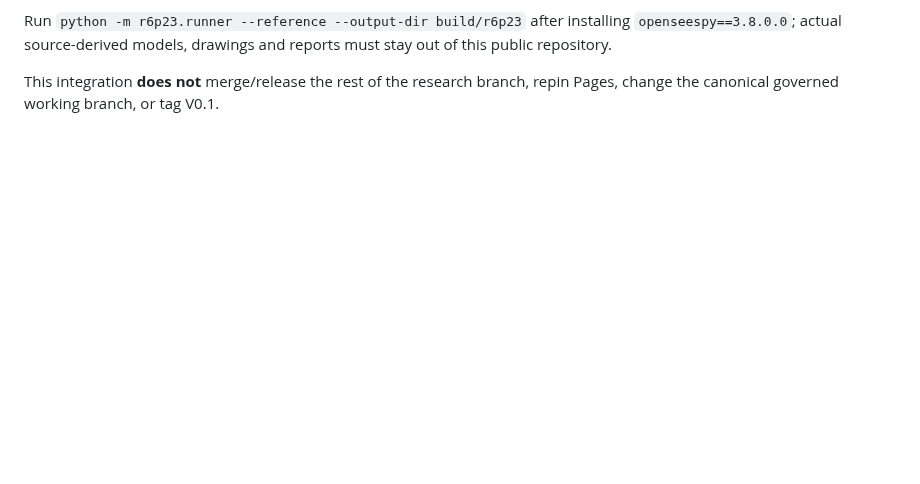
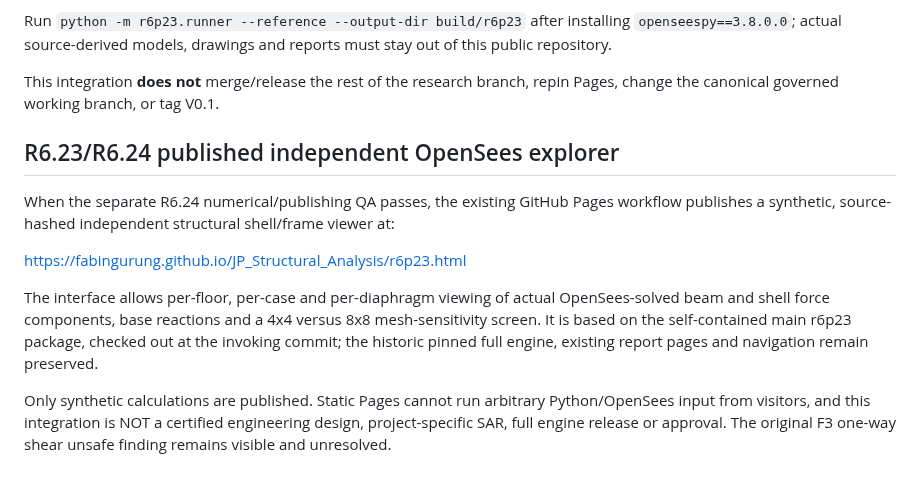
Before and after one commit to FabinGurung/JP_Structural_Analysis, a Markdown page: README.md, the part around the change. Drawn GitHub-style; blank space fills up the shorter version.

Commit message:
Describe R6.24 source-hashed live Pages solver explorer and explicit engineering safety scope

```diff
--- a/README.md
+++ b/README.md
@@ -68,3 +68,22 @@ and reports must stay out of this public repository.
 
 This integration **does not** merge/release the rest of the research branch,
 repin Pages, change the canonical governed working branch, or tag V0.1.
+
+## R6.23/R6.24 published independent OpenSees explorer
+
+When the separate R6.24 numerical/publishing QA passes, the existing GitHub
+Pages workflow publishes a synthetic, source-hashed independent structural
+shell/frame viewer at:
+
+https://fabingurung.github.io/JP_Structural_Analysis/r6p23.html
+
+The interface allows per-floor, per-case and per-diaphragm viewing of actual
+OpenSees-solved beam and shell force components, base reactions and a 4x4
+versus 8x8 mesh-sensitivity screen. It is based on the self-contained main
+r6p23 package, checked out at the invoking commit; the historic pinned
+full engine, existing report pages and navigation remain preserved.
+
+Only synthetic calculations are published. Static Pages cannot run arbitrary
+Python/OpenSees input from visitors, and this integration is NOT a certified
+engineering design, project-specific SAR, full engine release or approval.
+The original F3 one-way shear unsafe finding remains visible and unresolved.
```
